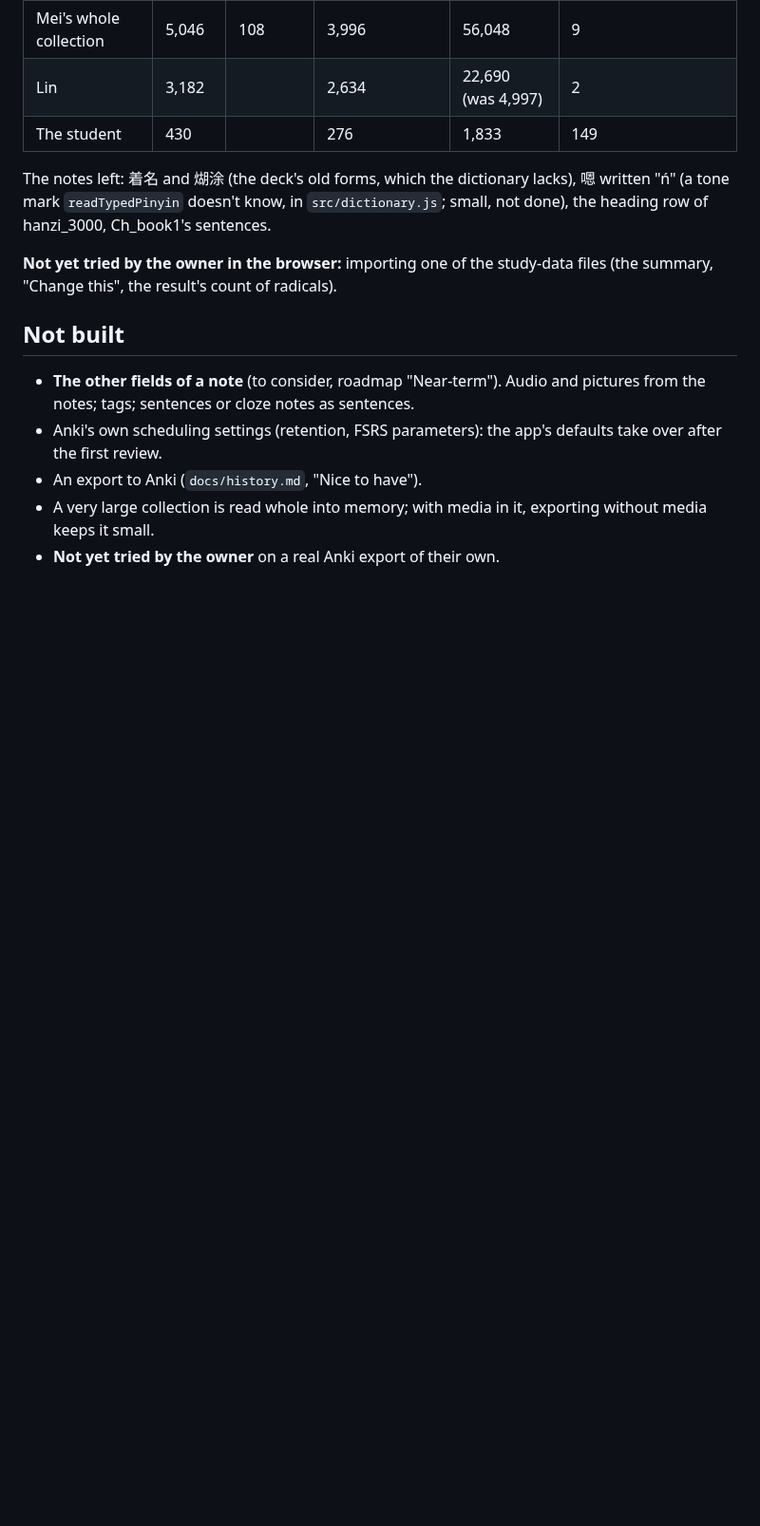
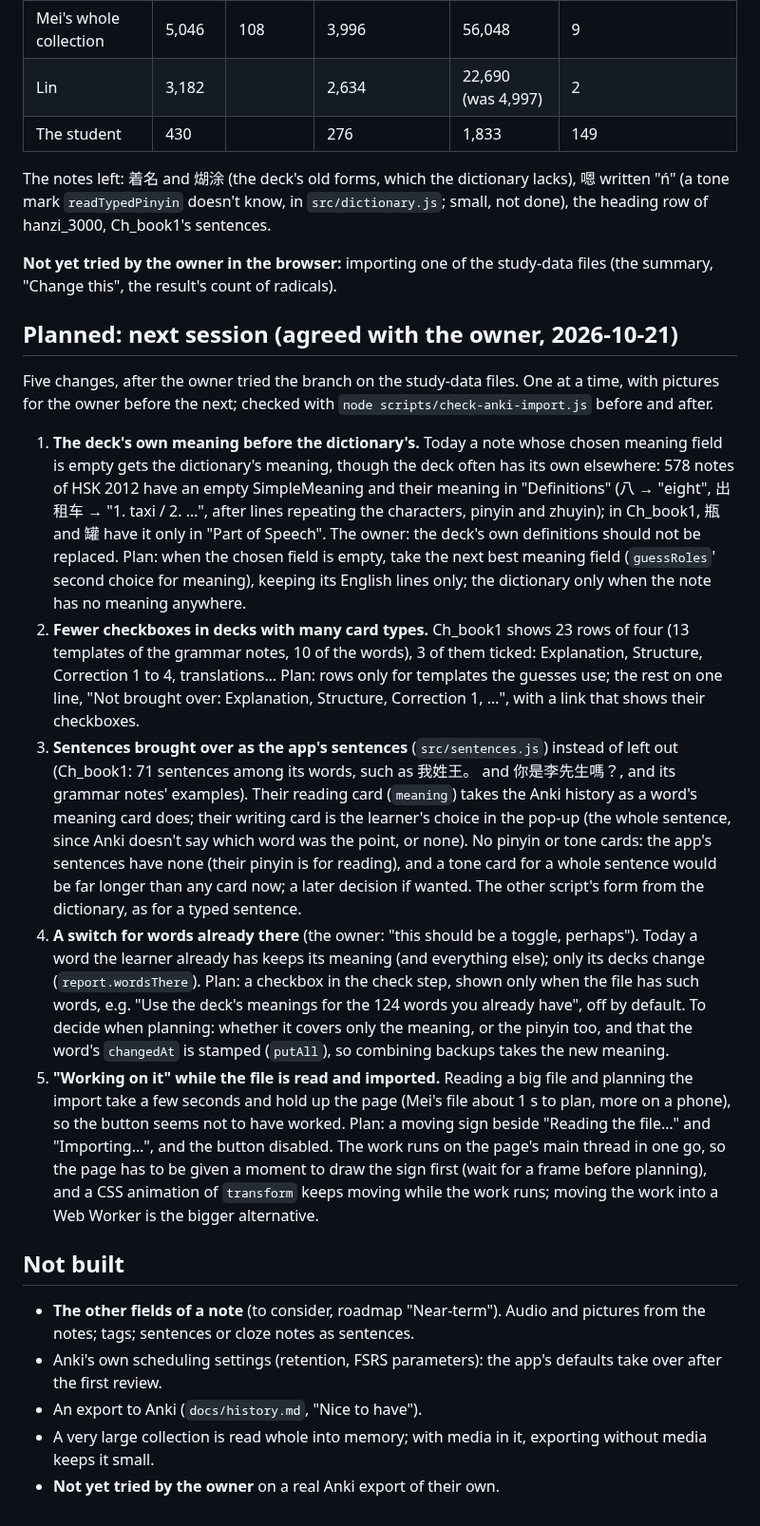
Before and after one commit to BunnyApocalypse/yutu-chinese, a Markdown page: docs/anki.md, the part around the change. Shown at 95% size. Rendered like a GitHub page; blank space fills up the shorter version.

Commit message:
docs: the next session's five Anki import changes, agreed with the owner
Co-Authored-By: Claude Opus 5.5 <noreply@anthropic.com>

```diff
--- a/docs/anki.md
+++ b/docs/anki.md
@@ -53,6 +53,16 @@ The notes left: 着名 and 煳涂 (the deck's old forms, which the dictionary la
 
 **Not yet tried by the owner in the browser:** importing one of the study-data files (the summary, "Change this", the result's count of radicals).
 
+## Planned: next session (agreed with the owner, 2026-10-21)
+
+Five changes, after the owner tried the branch on the study-data files. One at a time, with pictures for the owner before the next; checked with `node scripts/check-anki-import.js` before and after.
+
+1. **The deck's own meaning before the dictionary's.** Today a note whose chosen meaning field is empty gets the dictionary's meaning, though the deck often has its own elsewhere: 578 notes of HSK 2012 have an empty SimpleMeaning and their meaning in "Definitions" (八 → "eight", 出租车 → "1. taxi / 2. …", after lines repeating the characters, pinyin and zhuyin); in Ch_book1, 瓶 and 罐 have it only in "Part of Speech". The owner: the deck's own definitions should not be replaced. Plan: when the chosen field is empty, take the next best meaning field (`guessRoles`' second choice for meaning), keeping its English lines only; the dictionary only when the note has no meaning anywhere.
+2. **Fewer checkboxes in decks with many card types.** Ch_book1 shows 23 rows of four (13 templates of the grammar notes, 10 of the words), 3 of them ticked: Explanation, Structure, Correction 1 to 4, translations… Plan: rows only for templates the guesses use; the rest on one line, "Not brought over: Explanation, Structure, Correction 1, …", with a link that shows their checkboxes.
+3. **Sentences brought over as the app's sentences** (`src/sentences.js`) instead of left out (Ch_book1: 71 sentences among its words, such as 我姓王。 and 你是李先生嗎？, and its grammar notes' examples). Their reading card (`meaning`) takes the Anki history as a word's meaning card does; their writing card is the learner's choice in the pop-up (the whole sentence, since Anki doesn't say which word was the point, or none). No pinyin or tone cards: the app's sentences have none (their pinyin is for reading), and a tone card for a whole sentence would be far longer than any card now; a later decision if wanted. The other script's form from the dictionary, as for a typed sentence.
+4. **A switch for words already there** (the owner: "this should be a toggle, perhaps"). Today a word the learner already has keeps its meaning (and everything else); only its decks change (`report.wordsThere`). Plan: a checkbox in the check step, shown only when the file has such words, e.g. "Use the deck's meanings for the 124 words you already have", off by default. To decide when planning: whether it covers only the meaning, or the pinyin too, and that the word's `changedAt` is stamped (`putAll`), so combining backups takes the new meaning.
+5. **"Working on it" while the file is read and imported.** Reading a big file and planning the import take a few seconds and hold up the page (Mei's file about 1 s to plan, more on a phone), so the button seems not to have worked. Plan: a moving sign beside "Reading the file…" and "Importing…", and the button disabled. The work runs on the page's main thread in one go, so the page has to be given a moment to draw the sign first (wait for a frame before planning), and a CSS animation of `transform` keeps moving while the work runs; moving the work into a Web Worker is the bigger alternative.
+
 ## Not built
 
 - **The other fields of a note** (to consider, roadmap "Near-term"). Audio and pictures from the notes; tags; sentences or cloze notes as sentences.
```
Also changed, not shown: docs/history.md (+1 -0 lines).
